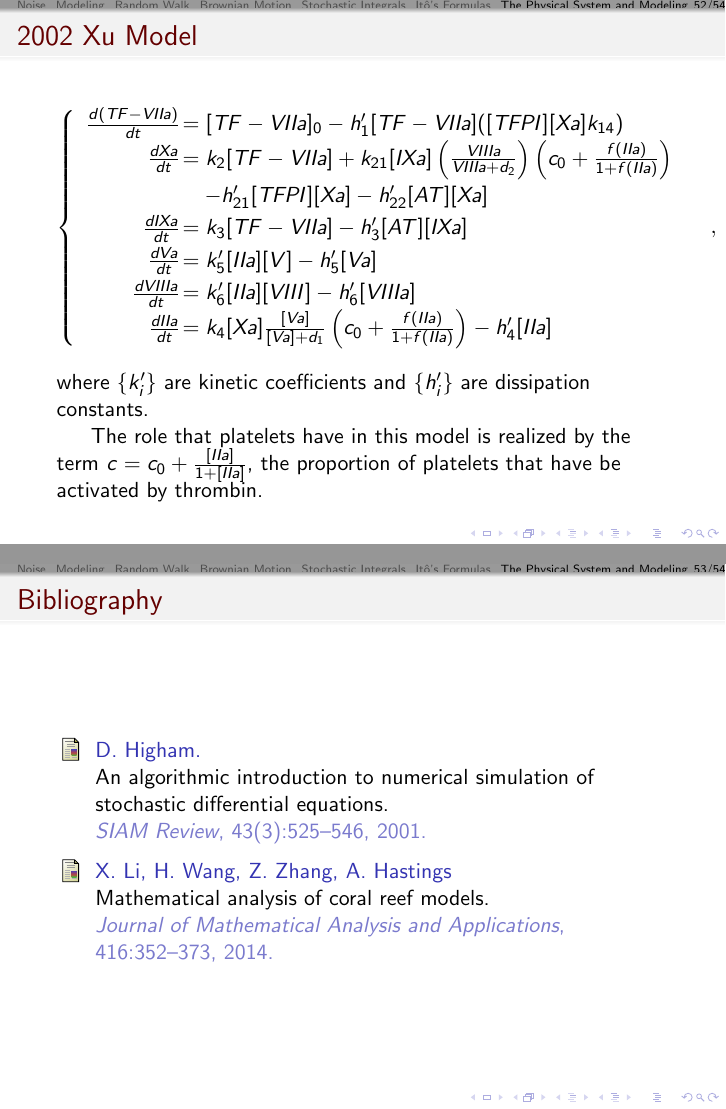
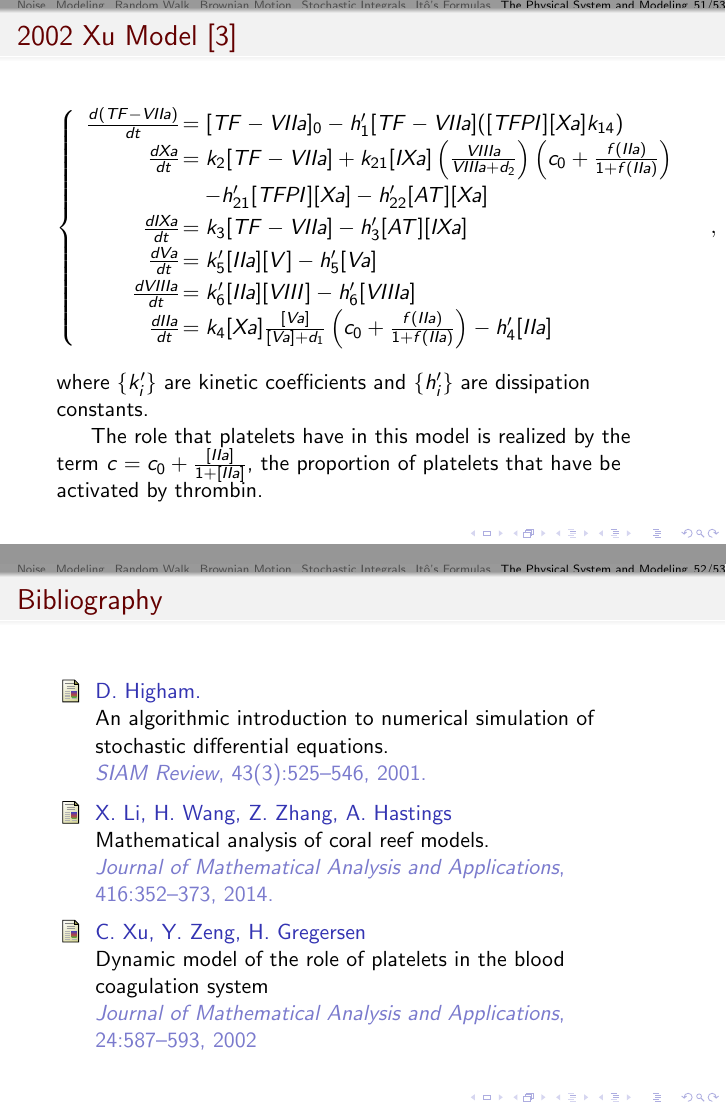
Before and after one commit to SUNY-SDE-2015/REU15, LaTeX slides (Presentations/Midterm/Presentation1.tex, which reads Presentations/Midterm/conclusions.tex, Presentations/Midterm/modeling.tex): pages 52 and 53 of 54 before the commit and pages 51 and 52 of 53 after it, joined at a grey line. Compiled offline with pdfLaTeX.

Commit message:
Added blood coagulation to bibliography

```diff
--- a/Presentations/Midterm/conclusions.tex
+++ b/Presentations/Midterm/conclusions.tex
@@ -14,6 +14,10 @@
    X.~Li, H.~Wang, Z.~Zhang, A.~Hastings
    \newblock Mathematical analysis of coral reef models.
    \newblock {\em Journal of Mathematical Analysis and Applications}, 416:352--373, 2014.
+ \bibitem{Xu}
+   C.~Xu, Y.~Zeng, H.~Gregersen
+   \newblock Dynamic model of the role of platelets in the blood coagulation system
+   \newblock {\em Journal of Mathematical Analysis and Applications}, 24:587--593, 2002
 
   \end{thebibliography}
 
--- a/Presentations/Midterm/modeling.tex
+++ b/Presentations/Midterm/modeling.tex
@@ -134,7 +134,7 @@ $$\begin{cases}\begin{array}{rl}
 \end{frame}
 
 \begin{frame}
-\frametitle{2002 Xu Model}\vspace{-1.5em}
+\frametitle{2002 Xu Model \cite{Xu}}\vspace{-1.5em}
 $$\begin{cases}\begin{array}{rl}
 \frac{d(TF-VIIa)}{dt}\hspace{-.8em}&=[TF-VIIa]_0-h'_1[TF-VIIa]([TFPI][Xa]k_{14})\\
 \frac{dXa}{dt}\hspace{-.8em}&=k_2[TF-VIIa]+k_{21}[IXa]\left(\frac{VIIIa}{VIIIa+d_2}\right)\left(c_0+\frac{f(IIa)}{1+f(IIa)}\right)\\&\hspace{1em}-h'_{21}[TFPI][Xa]-h'_{22}[AT][Xa]\\
```
Also changed, not shown: Presentations/Midterm/Ito.tex (+1 -1 lines).
